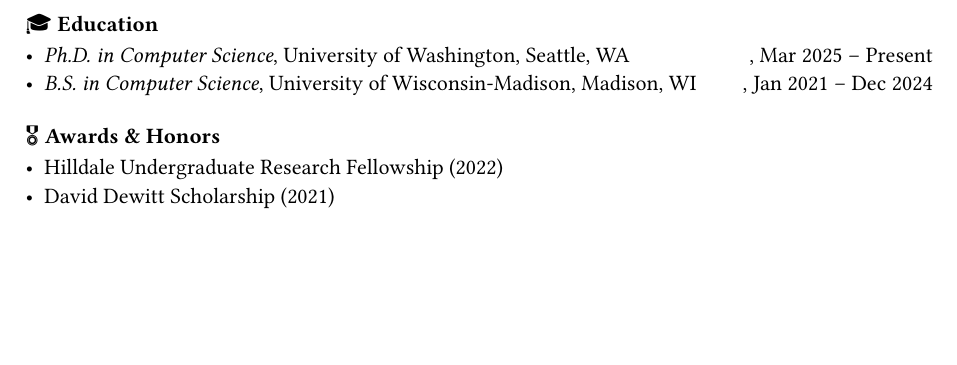
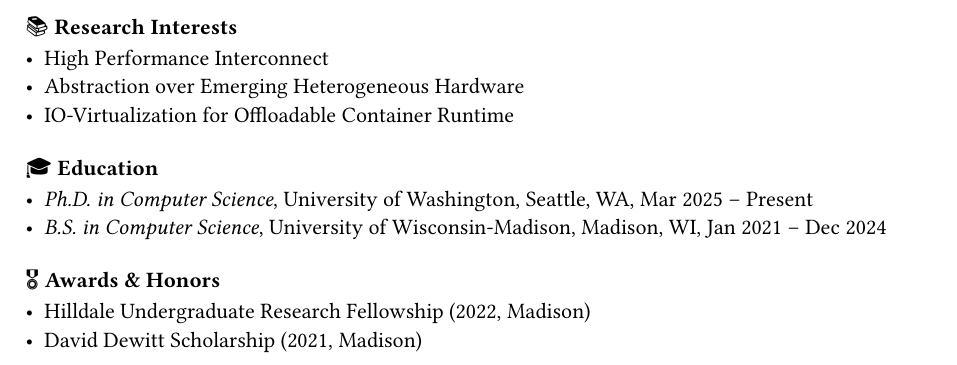
Before and after one commit to taooceros/academic-homepage, a Typst document (content/cv.typ): part of the page, cut at the place of the change, the shorter picture padded with empty space. Compiled offline with Typst 0.15.

Commit message:
feat: add research interests to CV, refine education and award details, and adjust paragraph block margins.

```diff
--- a/content/cv.typ
+++ b/content/cv.typ
@@ -31,6 +31,10 @@
   // [],[],
 )
 
+=== 📚 Research Interests
 
+- High Performance Interconnect
+- Abstraction over Emerging Heterogeneous Hardware
+- IO-Virtualization for Offloadable Container Runtime
 
 === 🎓 Education
@@ -39,9 +41,11 @@
 
+- _Ph.D. in Computer Science_, University of Washington, Seattle, WA, Mar 2025 -- Present\
+- _B.S. in Computer Science_, University of Wisconsin-Madison, Madison, WI, Jan 2021 -- Dec 2024 \
 
 === 🎖️ Awards & Honors
 
-- Hilldale Undergraduate Research Fellowship (2022)
-- David Dewitt Scholarship (2021)
+- Hilldale Undergraduate Research Fellowship (2022, Madison)
+- David Dewitt Scholarship (2021, Madison)
 
 
 
```
Also changed, not shown: content/cv.typ (2 more changed lines), 1 other file.
